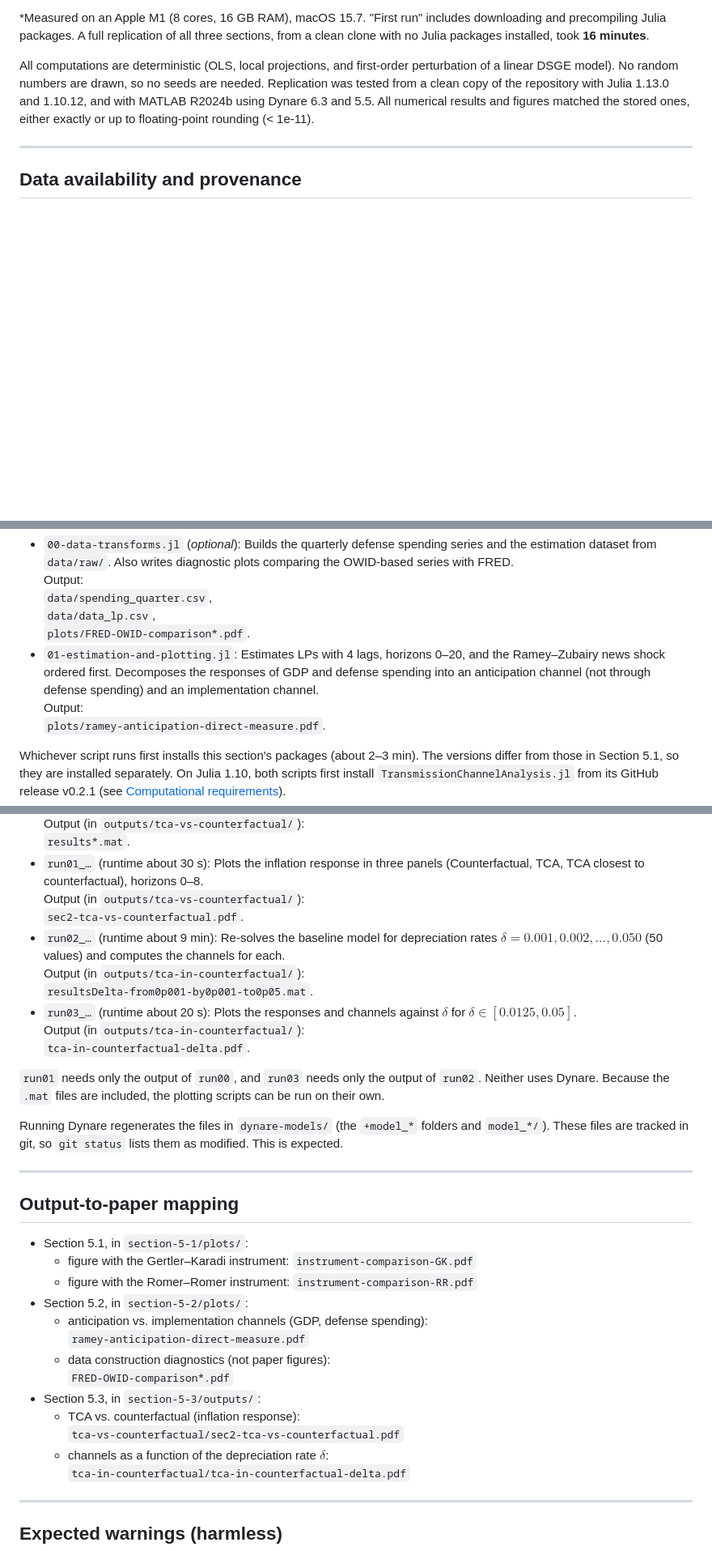
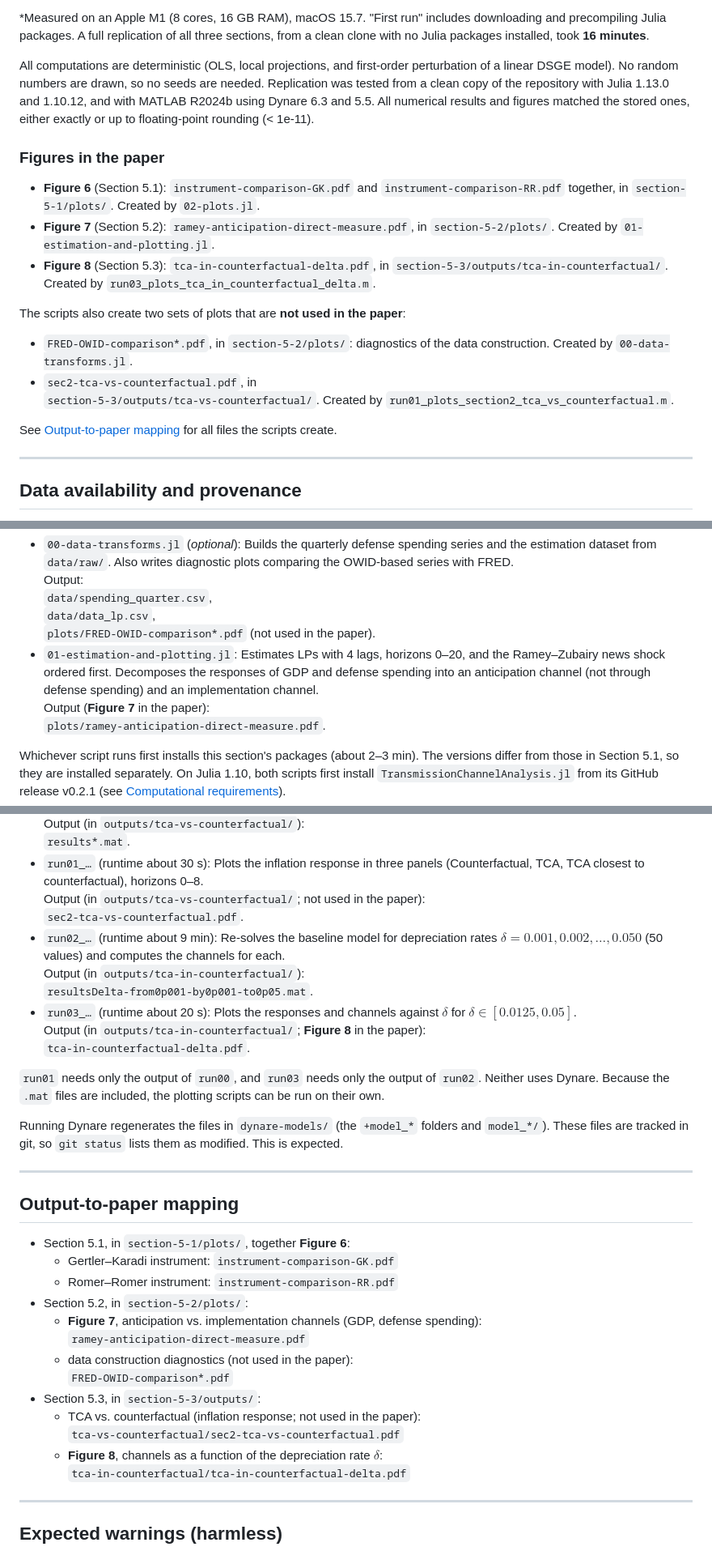
Before and after one commit to enweg/tca-replication-material, a Markdown page: replication-instructions.md, 3 parts joined by grey strips. Shown at 81% size. Drawn GitHub-style; blank space fills up the shorter version.

Commit message:
matching Figures to paper

```diff
--- a/replication-instructions.md
+++ b/replication-instructions.md
@@ -37,6 +38,20 @@ These instructions reproduce all results in Section 5 of the paper:
 \*Measured on an Apple M1 (8 cores, 16 GB RAM), macOS 15.7. "First run" includes downloading and precompiling Julia packages. A full replication of all three sections, from a clean clone with no Julia packages installed, took **16 minutes**.
 
 All computations are deterministic (OLS, local projections, and first-order perturbation of a linear DSGE model). No random numbers are drawn, so no seeds are needed. Replication was tested from a clean copy of the repository with Julia 1.13.0 and 1.10.12, and with MATLAB R2024b using Dynare 6.3 and 5.5. All numerical results and figures matched the stored ones, either exactly or up to floating-point rounding (< 1e-11).
+
+### Figures in the paper
+
+- **Figure 6** (Section 5.1): `instrument-comparison-GK.pdf` and `instrument-comparison-RR.pdf` together, in `section-5-1/plots/`. Created by `02-plots.jl`.
+- **Figure 7** (Section 5.2): `ramey-anticipation-direct-measure.pdf`, in `section-5-2/plots/`. Created by `01-estimation-and-plotting.jl`.
+- **Figure 8** (Section 5.3): `tca-in-counterfactual-delta.pdf`, in `section-5-3/outputs/tca-in-counterfactual/`. Created by `run03_plots_tca_in_counterfactual_delta.m`.
+
+The scripts also create two sets of plots that are **not used in the paper**:
+
+- `FRED-OWID-comparison*.pdf`, in `section-5-2/plots/`: diagnostics of the data construction. Created by `00-data-transforms.jl`.
+- `sec2-tca-vs-counterfactual.pdf`, in\
+  `section-5-3/outputs/tca-vs-counterfactual/`. Created by `run01_plots_section2_tca_vs_counterfactual.m`.
+
+See [Output-to-paper mapping](#output-to-paper-mapping) for all files the scripts create.
 
 ---
 
@@ -193,9 +208,9 @@ julia 01-estimation-and-plotting.jl
   Output:\
   `data/spending_quarter.csv`,\
   `data/data_lp.csv`,\
-  `plots/FRED-OWID-comparison*.pdf`.
+  `plots/FRED-OWID-comparison*.pdf` (not used in the paper).
 - `01-estimation-and-plotting.jl`: Estimates LPs with 4 lags, horizons 0–20, and the Ramey–Zubairy news shock ordered first. Decomposes the responses of GDP and defense spending into an anticipation channel (not through defense spending) and an implementation channel.\
-  Output:\
+  Output (**Figure 7** in the paper):\
   `plots/ramey-anticipation-direct-measure.pdf`.
 
 Whichever script runs first installs this section's packages (about 2–3 min). The versions differ from those in Section 5.1, so they are installed separately. On Julia 1.10, both scripts first install `TransmissionChannelAnalysis.jl` from its GitHub release v0.2.1 (see [Computational requirements](#computational-requirements)).
@@ -233,13 +248,13 @@ matlab -batch "run03_plots_tca_in_counterfactual_delta"
   Output (in `outputs/tca-vs-counterfactual/`):\
   `results*.mat`.
 - `run01_…` (runtime about 30 s): Plots the inflation response in three panels (Counterfactual, TCA, TCA closest to counterfactual), horizons 0–8.\
-  Output (in `outputs/tca-vs-counterfactual/`):\
+  Output (in `outputs/tca-vs-counterfactual/`; not used in the paper):\
   `sec2-tca-vs-counterfactual.pdf`.
 - `run02_…` (runtime about 9 min): Re-solves the baseline model for depreciation rates $\delta = 0.001, 0.002, \ldots, 0.050$ (50 values) and computes the channels for each.\
   Output (in `outputs/tca-in-counterfactual/`):\
   `resultsDelta-from0p001-by0p001-to0p05.mat`.
 - `run03_…` (runtime about 20 s): Plots the responses and channels against $\delta$ for $\delta \in [0.0125, 0.05]$.\
-  Output (in `outputs/tca-in-counterfactual/`):\
+  Output (in `outputs/tca-in-counterfactual/`; **Figure 8** in the paper):\
   `tca-in-counterfactual-delta.pdf`.
 
 `run01` needs only the output of `run00`, and `run03` needs only the output of `run02`. Neither uses Dynare. Because the `.mat` files are included, the plotting scripts can be run on their own.
@@ -250,18 +265,18 @@ Running Dynare regenerates the files in `dynare-models/` (the `+model_*` folders
 
 ## Output-to-paper mapping
 
-- Section 5.1, in `section-5-1/plots/`:
-  - figure with the Gertler–Karadi instrument: `instrument-comparison-GK.pdf`
-  - figure with the Romer–Romer instrument: `instrument-comparison-RR.pdf`
+- Section 5.1, in `section-5-1/plots/`, together **Figure 6**:
+  - Gertler–Karadi instrument: `instrument-comparison-GK.pdf`
+  - Romer–Romer instrument: `instrument-comparison-RR.pdf`
 - Section 5.2, in `section-5-2/plots/`:
-  - anticipation vs. implementation channels (GDP, defense spending):\
+  - **Figure 7**, anticipation vs. implementation channels (GDP, defense spending):\
     `ramey-anticipation-direct-measure.pdf`
-  - data construction diagnostics (not paper figures):\
+  - data construction diagnostics (not used in the paper):\
     `FRED-OWID-comparison*.pdf`
 - Section 5.3, in `section-5-3/outputs/`:
-  - TCA vs. counterfactual (inflation response):\
+  - TCA vs. counterfactual (inflation response; not used in the paper):\
     `tca-vs-counterfactual/sec2-tca-vs-counterfactual.pdf`
-  - channels as a function of the depreciation rate $\delta$:\
+  - **Figure 8**, channels as a function of the depreciation rate $\delta$:\
     `tca-in-counterfactual/tca-in-counterfactual-delta.pdf`
 
 ---
```
Also changed, not shown: other parts of replication-instructions.md (+2 -1 lines).
